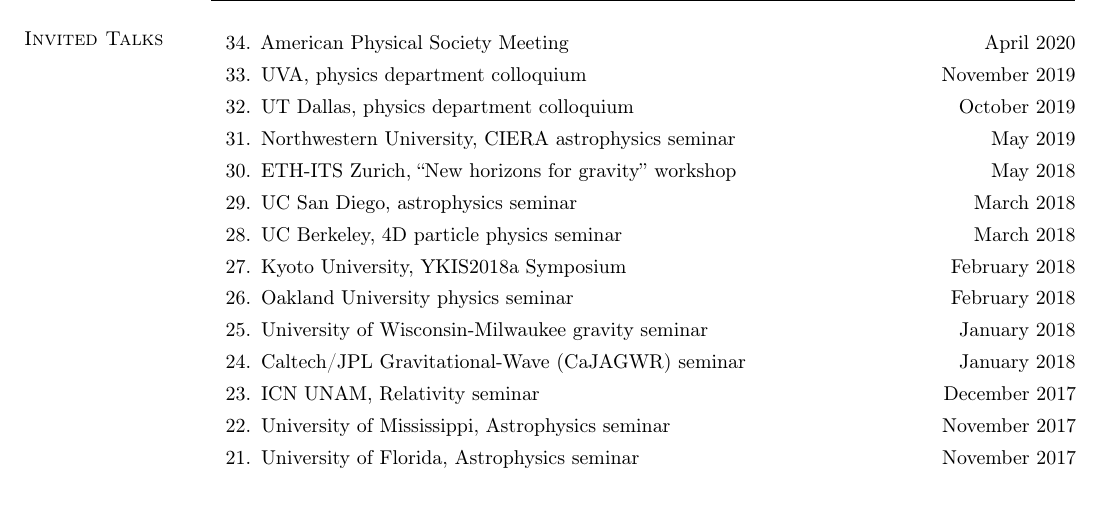
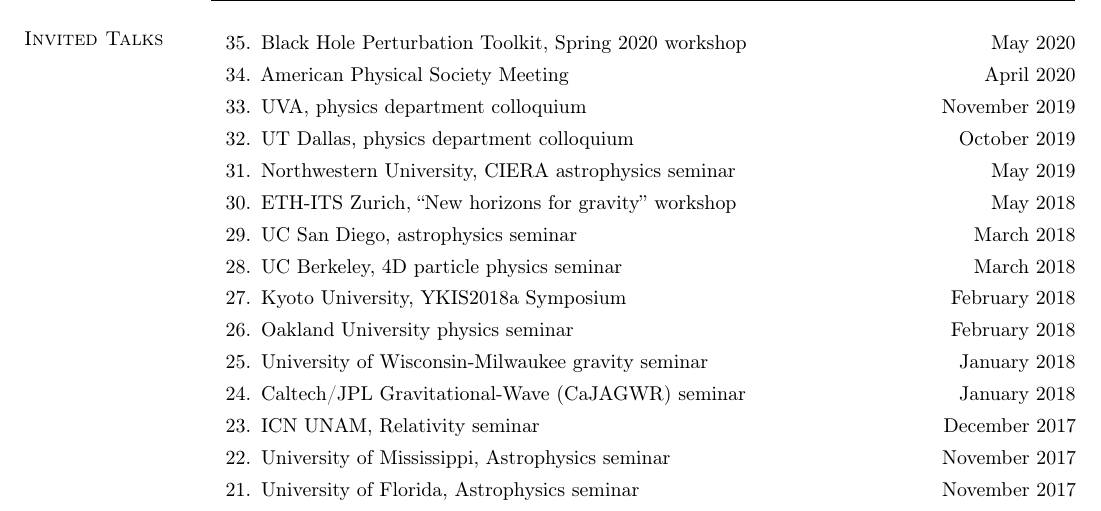
Before and after one commit to duetosymmetry/cv, a LaTeX CV (LeoCStein.tex, which reads TalksContent.tex): part of page 6 of 7, cut at the place of the change. Compiled offline with pdfLaTeX.

Commit message:
Add invited talk at BHPToolkit workshop

```diff
--- a/TalksContent.tex
+++ b/TalksContent.tex
@@ -2,6 +2,10 @@
 \newcommand{\playsymbol}{$\blacktriangleright$}
 \section{\sc Invited Talks}
 \begin{etaremune}
+\item
+  Black Hole Perturbation Toolkit, Spring 2020 workshop
+  \hfill{}
+  May 2020
 \item
   American Physical Society Meeting
   \hfill{}
```
